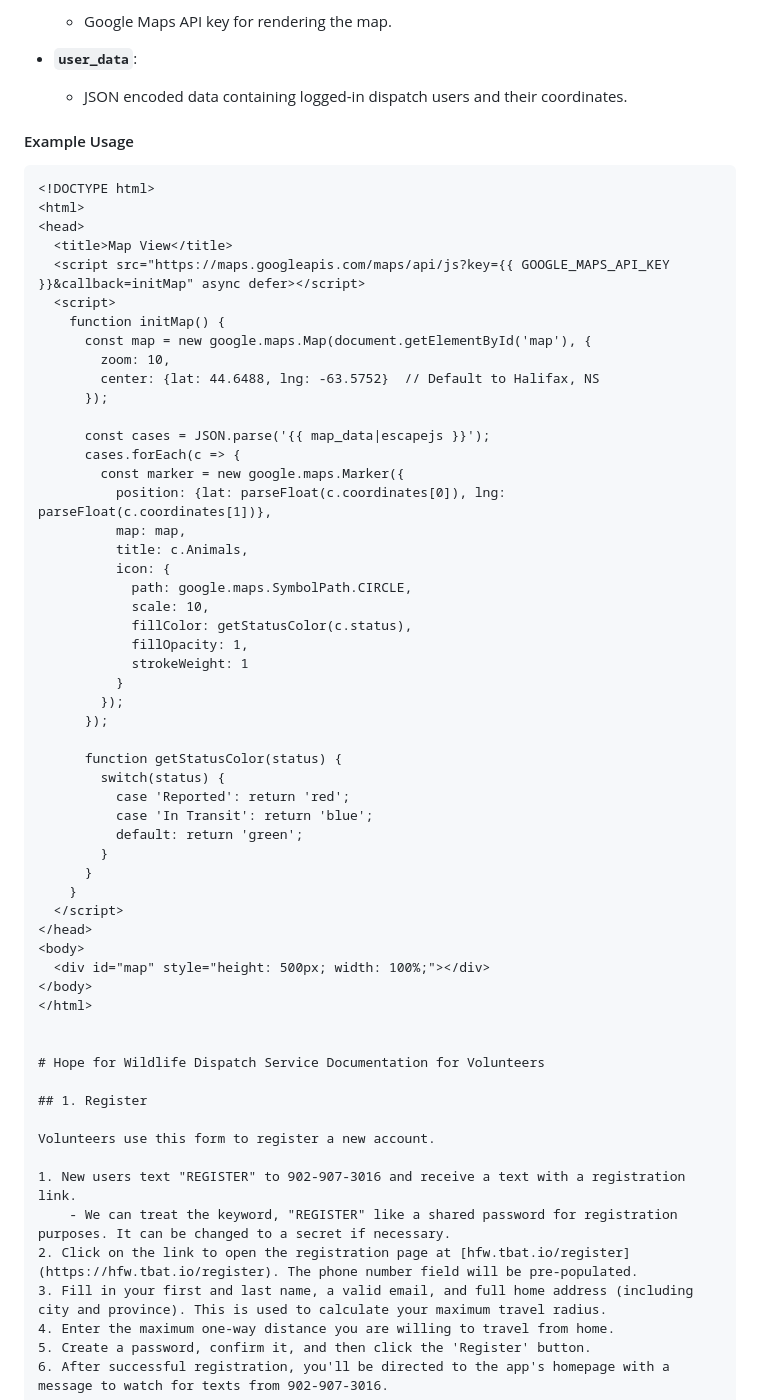
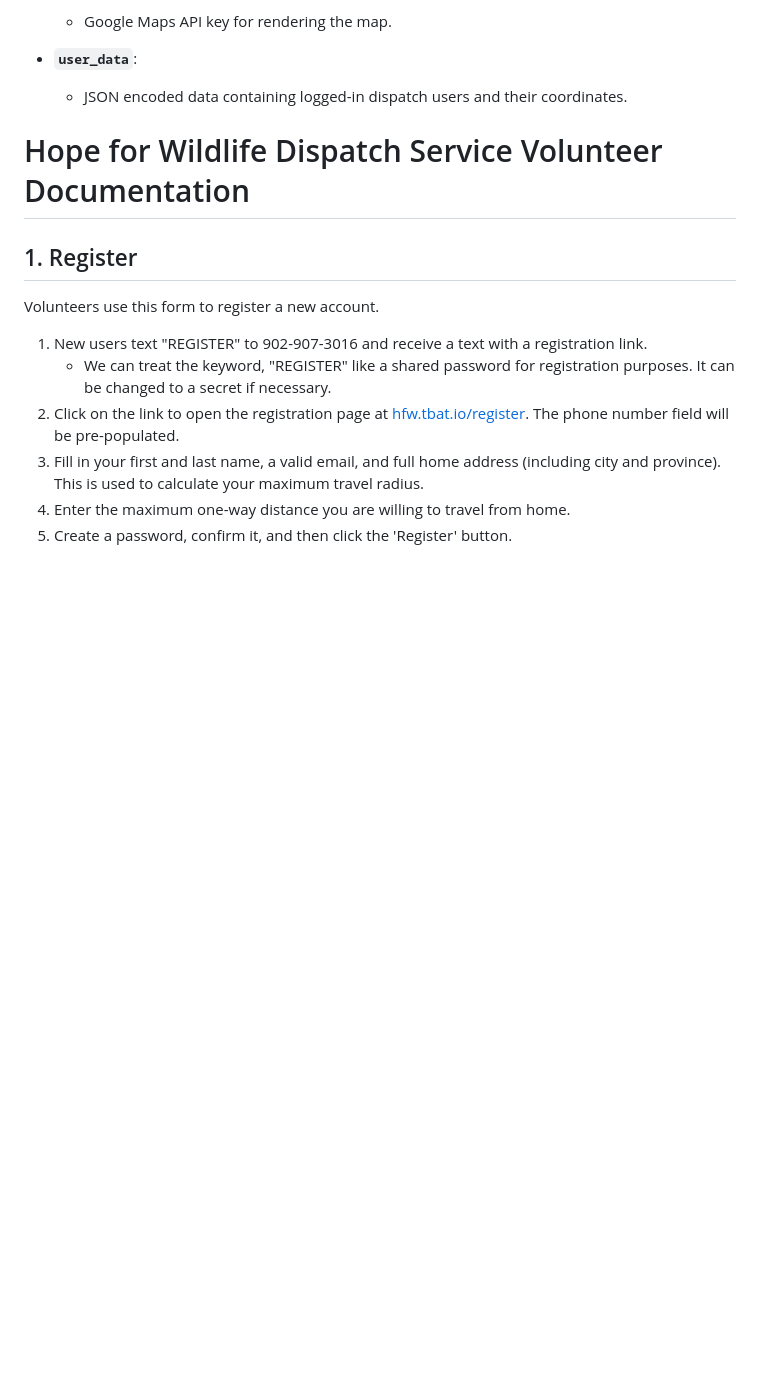
Before and after one commit to grandSpecial/hfw-dispatch-poc, a Markdown page: README.md, the part around the change. GitHub-like rendering; blank space fills up the shorter version.

````diff
--- a/README.md
+++ b/README.md
@@ -137,54 +137,8 @@ This template is used for displaying the map with cases and user data.
 - **`user_data`**:
   - JSON encoded data containing logged-in dispatch users and their coordinates.
 
-#### Example Usage
 
-```html
-<!DOCTYPE html>
-<html>
-<head>
-  <title>Map View</title>
-  <script src="https://maps.googleapis.com/maps/api/js?key={{ GOOGLE_MAPS_API_KEY }}&callback=initMap" async defer></script>
-  <script>
-    function initMap() {
-      const map = new google.maps.Map(document.getElementById('map'), {
-        zoom: 10,
-        center: {lat: 44.6488, lng: -63.5752}  // Default to Halifax, NS
-      });
-
-      const cases = JSON.parse('{{ map_data|escapejs }}');
-      cases.forEach(c => {
-        const marker = new google.maps.Marker({
-          position: {lat: parseFloat(c.coordinates[0]), lng: parseFloat(c.coordinates[1])},
-          map: map,
-          title: c.Animals,
-          icon: {
-            path: google.maps.SymbolPath.CIRCLE,
-            scale: 10,
-            fillColor: getStatusColor(c.status),
-            fillOpacity: 1,
-            strokeWeight: 1
-          }
-        });
-      });
-
-      function getStatusColor(status) {
-        switch(status) {
-          case 'Reported': return 'red';
-          case 'In Transit': return 'blue';
-          default: return 'green';
-        }
-      }
-    }
-  </script>
-</head>
-<body>
-  <div id="map" style="height: 500px; width: 100%;"></div>
-</body>
-</html>
-
-
-# Hope for Wildlife Dispatch Service Documentation for Volunteers
+# Hope for Wildlife Dispatch Service Volunteer Documentation
 
 ## 1. Register
 
````
